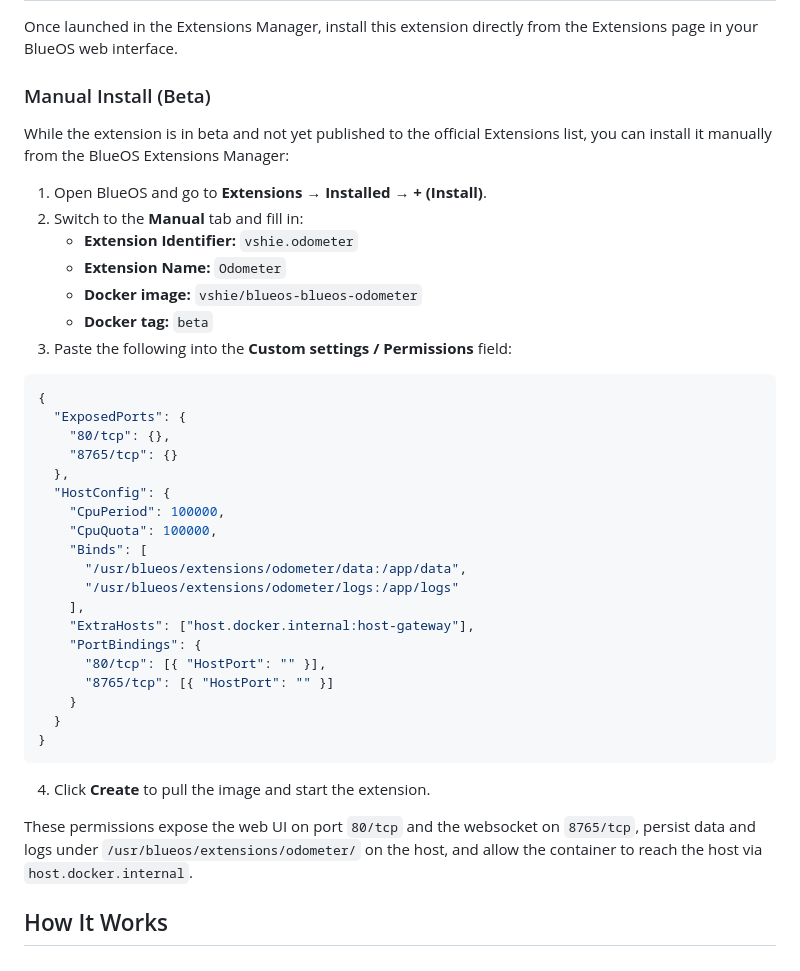
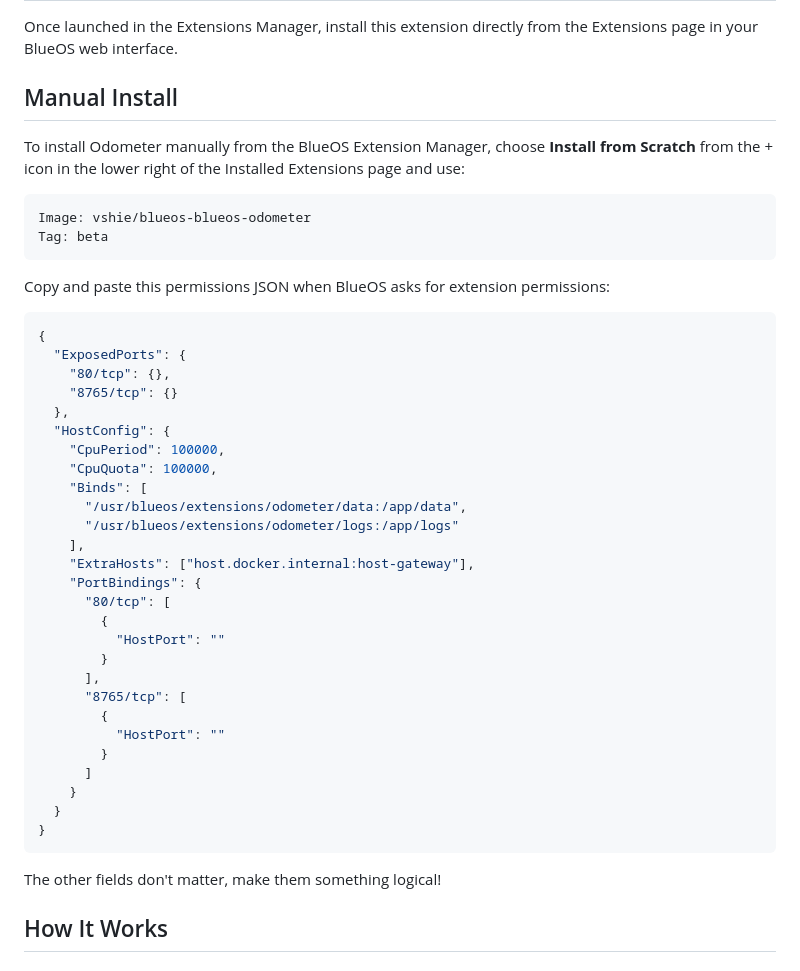
Before and after one commit to vshie/Odometer, a Markdown page: README.md, the part around the change. Drawn GitHub-style.

Commit message:
docs: simplify manual install to image path and permissions
Co-authored-by: Cursor <cursoragent@cursor.com>

````diff
--- a/README.md
+++ b/README.md
@@ -16,17 +16,16 @@ The BlueOS Odometer Extension tracks your vehicle's usage stats and maintenance
 
 Once launched in the Extensions Manager, install this extension directly from the Extensions page in your BlueOS web interface.
 
-### Manual Install (Beta)
+## Manual Install
 
-While the extension is in beta and not yet published to the official Extensions list, you can install it manually from the BlueOS Extensions Manager:
+To install Odometer manually from the BlueOS Extension Manager, choose **Install from Scratch** from the + icon in the lower right of the Installed Extensions page and use:
 
-1. Open BlueOS and go to **Extensions → Installed → + (Install)**.
-2. Switch to the **Manual** tab and fill in:
-   - **Extension Identifier:** `vshie.odometer`
-   - **Extension Name:** `Odometer`
-   - **Docker image:** `vshie/blueos-blueos-odometer`
-   - **Docker tag:** `beta`
-3. Paste the following into the **Custom settings / Permissions** field:
+```text
+Image: vshie/blueos-blueos-odometer
+Tag: beta
+```
+
+Copy and paste this permissions JSON when BlueOS asks for extension permissions:
 
 ```json
 {
@@ -43,17 +42,22 @@ While the extension is in beta and not yet published to the official Extensions
     ],
     "ExtraHosts": ["host.docker.internal:host-gateway"],
     "PortBindings": {
-      "80/tcp": [{ "HostPort": "" }],
-      "8765/tcp": [{ "HostPort": "" }]
+      "80/tcp": [
+        {
+          "HostPort": ""
+        }
+      ],
+      "8765/tcp": [
+        {
+          "HostPort": ""
+        }
+      ]
     }
   }
 }
 ```
 
-4. Click **Create** to pull the image and start the extension.
-
-These permissions expose the web UI on port `80/tcp` and the websocket on `8765/tcp`, persist data and logs under `/usr/blueos/extensions/odometer/` on the host, and allow the container to reach the host via `host.docker.internal`.
-
+The other fields don't matter, make them something logical!
 
 ## How It Works
 
````
